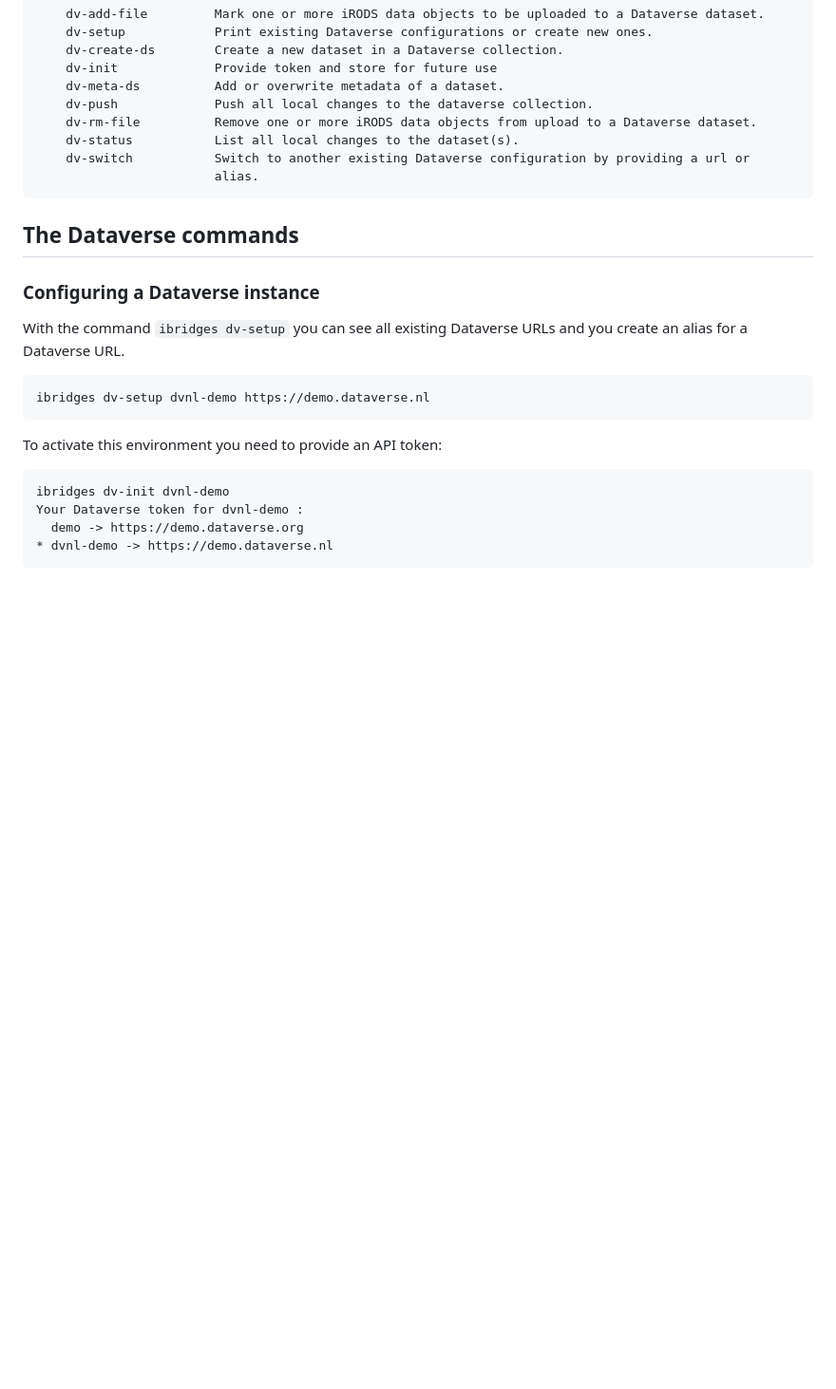
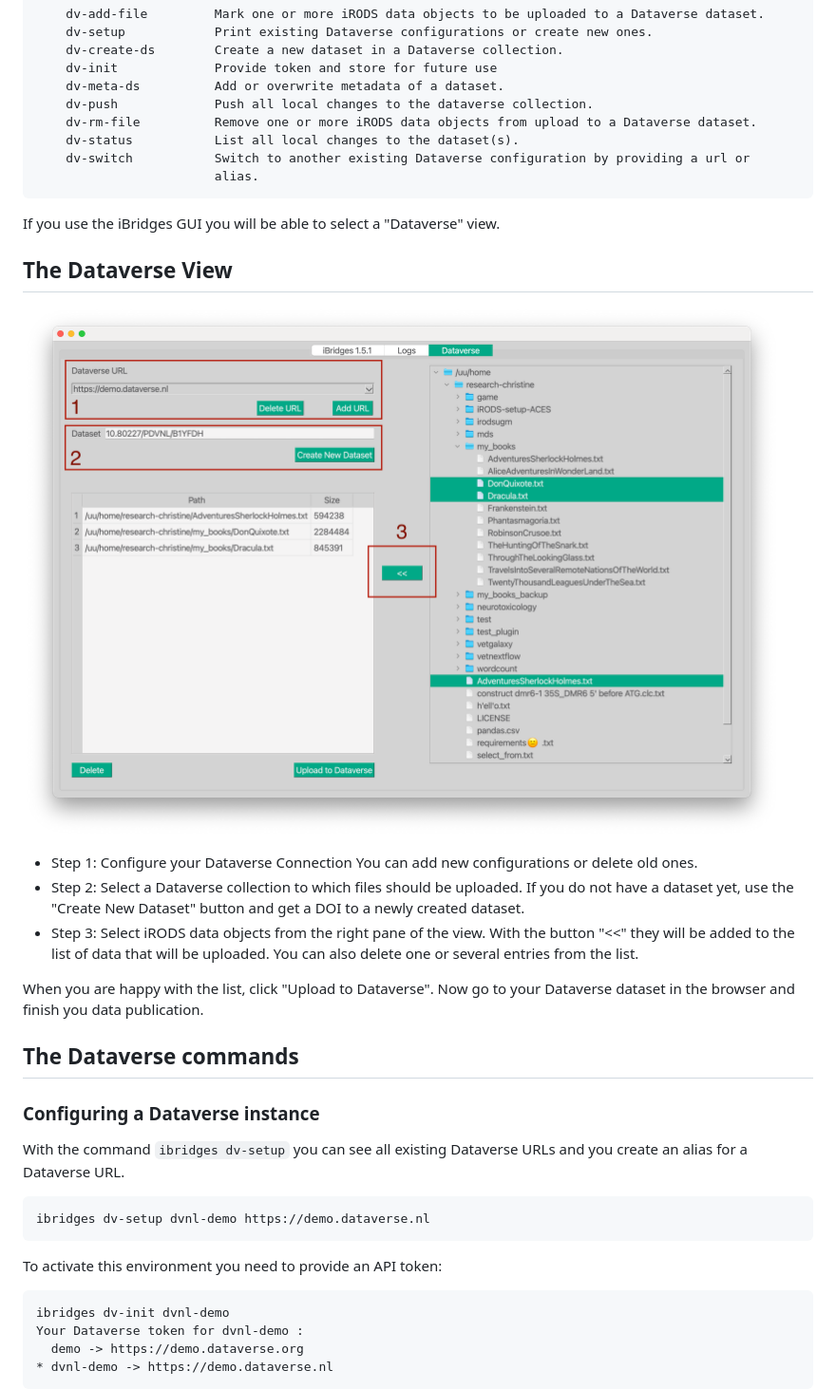
Before and after one commit to iBridges-for-iRODS/ibridges-plugin-dataverse, a Markdown page: README.md, the part around one of its changes. Shown at 95% size. GitHub-like rendering; pictures changed too: docs/gui_view.png (added); blank space fills up the shorter version.

````diff
--- a/README.md
+++ b/README.md
@@ -35,6 +35,26 @@ ibridges -h
                         alias.
 ```
 
+If you use the iBridges GUI you will be able to select a "Dataverse" view.
+
+## The Dataverse View
+
+![](docs/gui_view.png)
+
+- Step 1: Configure your Dataverse Connection
+	You can add new configurations or delete old ones.
+- Step 2: Select a Dataverse collection to which files should be uploaded.
+	If you do not have a dataset yet, use the
+	"Create New Dataset" button and get a DOI to a newly created dataset.
+- Step 3: Select iRODS data objects from the right pane of the view.
+	With the button "<<" they will be added to the list of data that will be uploaded.
+	You can also delete one or several entries from the list.
+
+When you are happy with the list, click "Upload to Dataverse". Now go to your Dataverse dataset in the browser and finish you data publication.
+
+
+
+
 ## The Dataverse commands
 
 ### Configuring a Dataverse instance
````
Also changed, not shown: other parts of README.md (+3 -3 lines), 19 other files.
